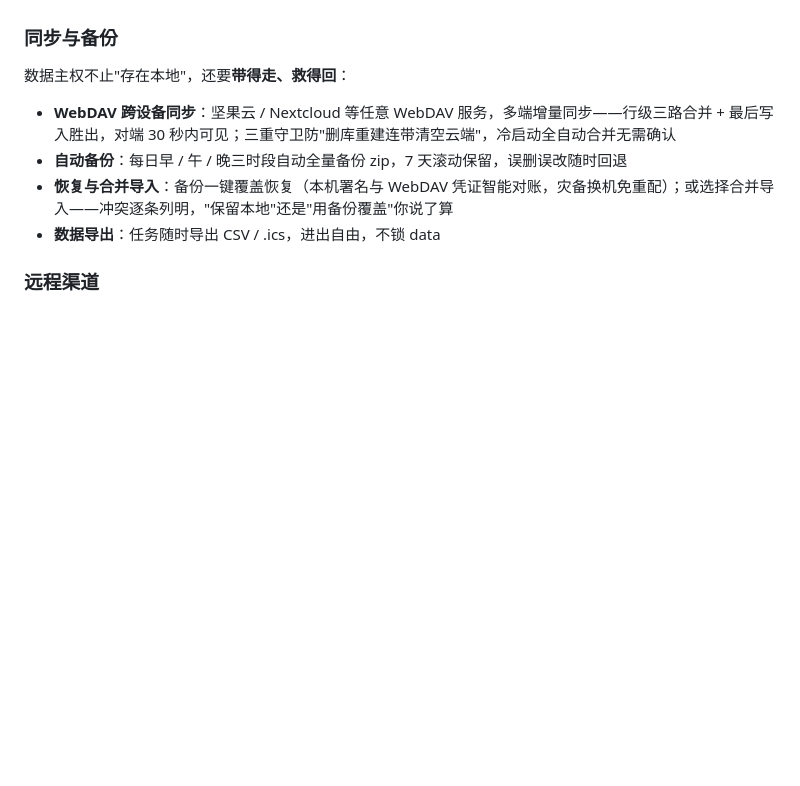
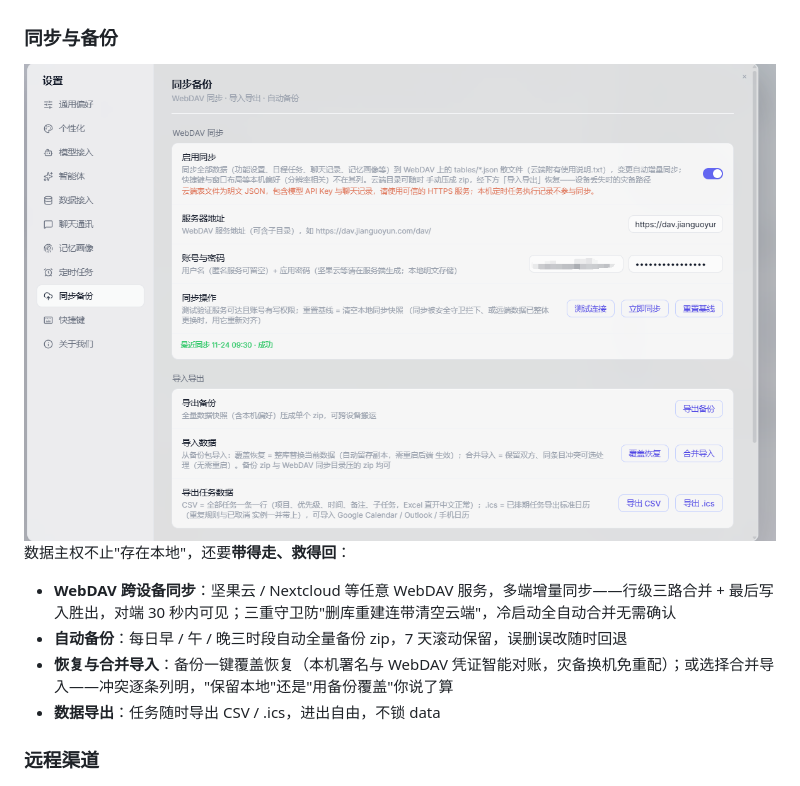
Before and after one commit to HatBoy/Clara, a Markdown page: README.md, the part around the change. GitHub-like rendering; pictures changed too: images/dav.png (added); blank space fills up the shorter version.

```diff
--- a/README.md
+++ b/README.md
@@ -104,7 +104,7 @@ Clara 是一个跑在你自己电脑上的 AI 日程助手。它的定位不是"
 - 结构化数据零 LLM 直映射，高可信条目直通，AI 只在必要时提炼——省 token 也省心
 
 ### 同步与备份
-
+![备份](images/dav.png)
 数据主权不止"存在本地"，还要**带得走、救得回**：
 
 - **WebDAV 跨设备同步**：坚果云 / Nextcloud 等任意 WebDAV 服务，多端增量同步——行级三路合并 + 最后写入胜出，对端 30 秒内可见；三重守卫防"删库重建连带清空云端"，冷启动全自动合并无需确认
```
Also changed, not shown: README.en.md (+1 -1 lines).
